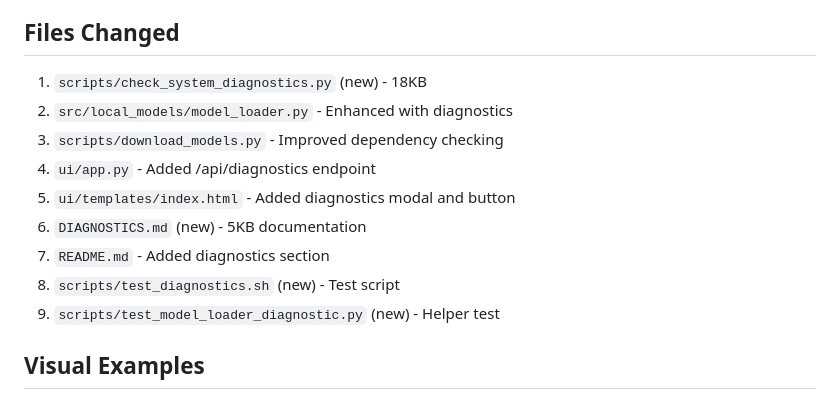
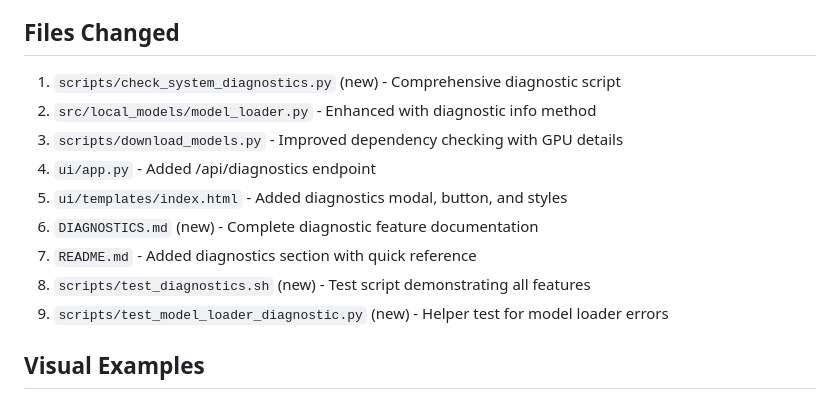
Before and after one commit to terminills/ai_breadcrumb_automated_development, a Markdown page: DIAGNOSTICS_IMPLEMENTATION.md, the part around the change. Drawn GitHub-style.

Commit message:
Remove file sizes from documentation per code review
Co-authored-by: terminills <2502855+terminills@users.noreply.github.com>

```diff
--- a/DIAGNOSTICS_IMPLEMENTATION.md
+++ b/DIAGNOSTICS_IMPLEMENTATION.md
@@ -179,15 +179,15 @@ All features have been tested:
 
 ## Files Changed
 
-1. `scripts/check_system_diagnostics.py` (new) - 18KB
-2. `src/local_models/model_loader.py` - Enhanced with diagnostics
-3. `scripts/download_models.py` - Improved dependency checking
+1. `scripts/check_system_diagnostics.py` (new) - Comprehensive diagnostic script
+2. `src/local_models/model_loader.py` - Enhanced with diagnostic info method
+3. `scripts/download_models.py` - Improved dependency checking with GPU details
 4. `ui/app.py` - Added /api/diagnostics endpoint
-5. `ui/templates/index.html` - Added diagnostics modal and button
-6. `DIAGNOSTICS.md` (new) - 5KB documentation
-7. `README.md` - Added diagnostics section
-8. `scripts/test_diagnostics.sh` (new) - Test script
-9. `scripts/test_model_loader_diagnostic.py` (new) - Helper test
+5. `ui/templates/index.html` - Added diagnostics modal, button, and styles
+6. `DIAGNOSTICS.md` (new) - Complete diagnostic feature documentation
+7. `README.md` - Added diagnostics section with quick reference
+8. `scripts/test_diagnostics.sh` (new) - Test script demonstrating all features
+9. `scripts/test_model_loader_diagnostic.py` (new) - Helper test for model loader errors
 
 ## Visual Examples
 
```
